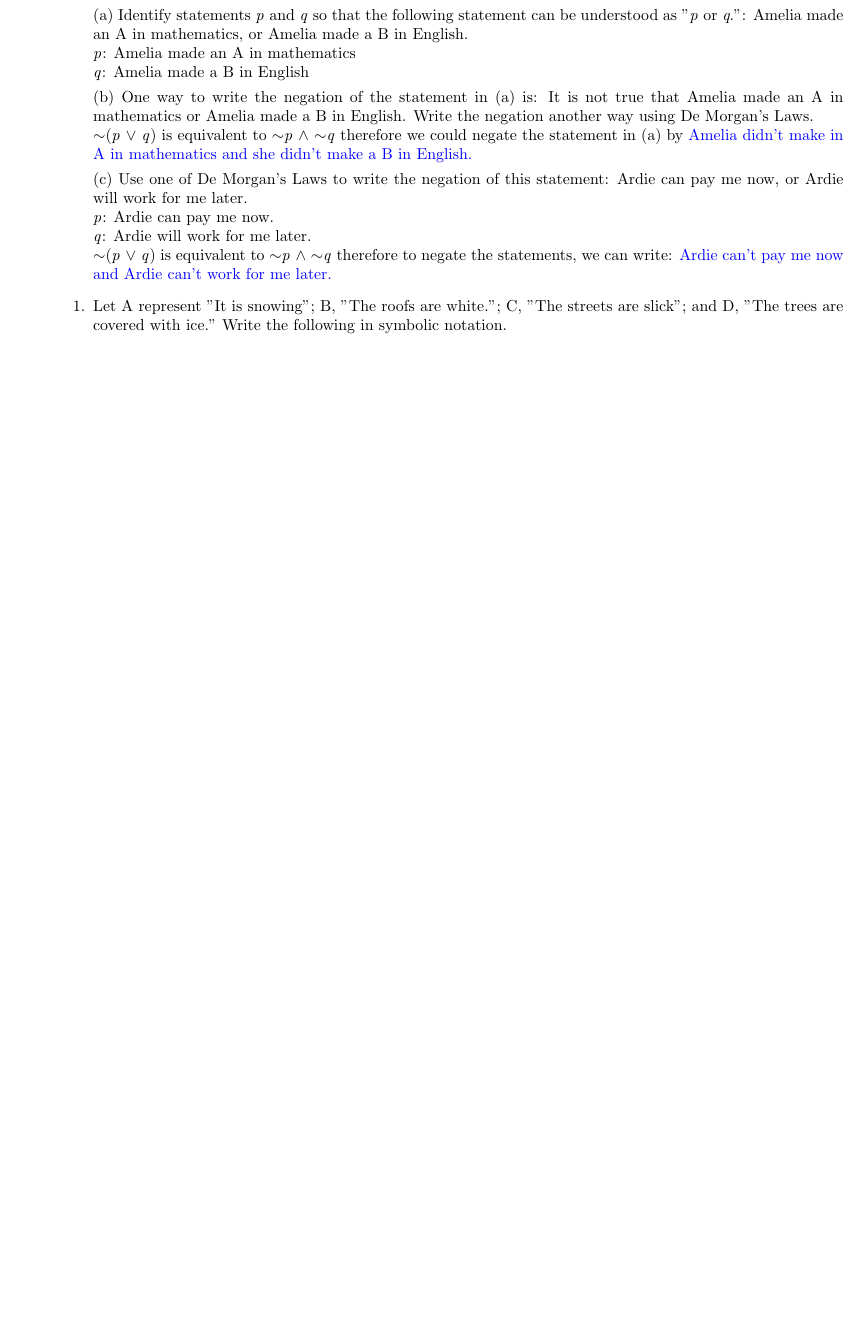
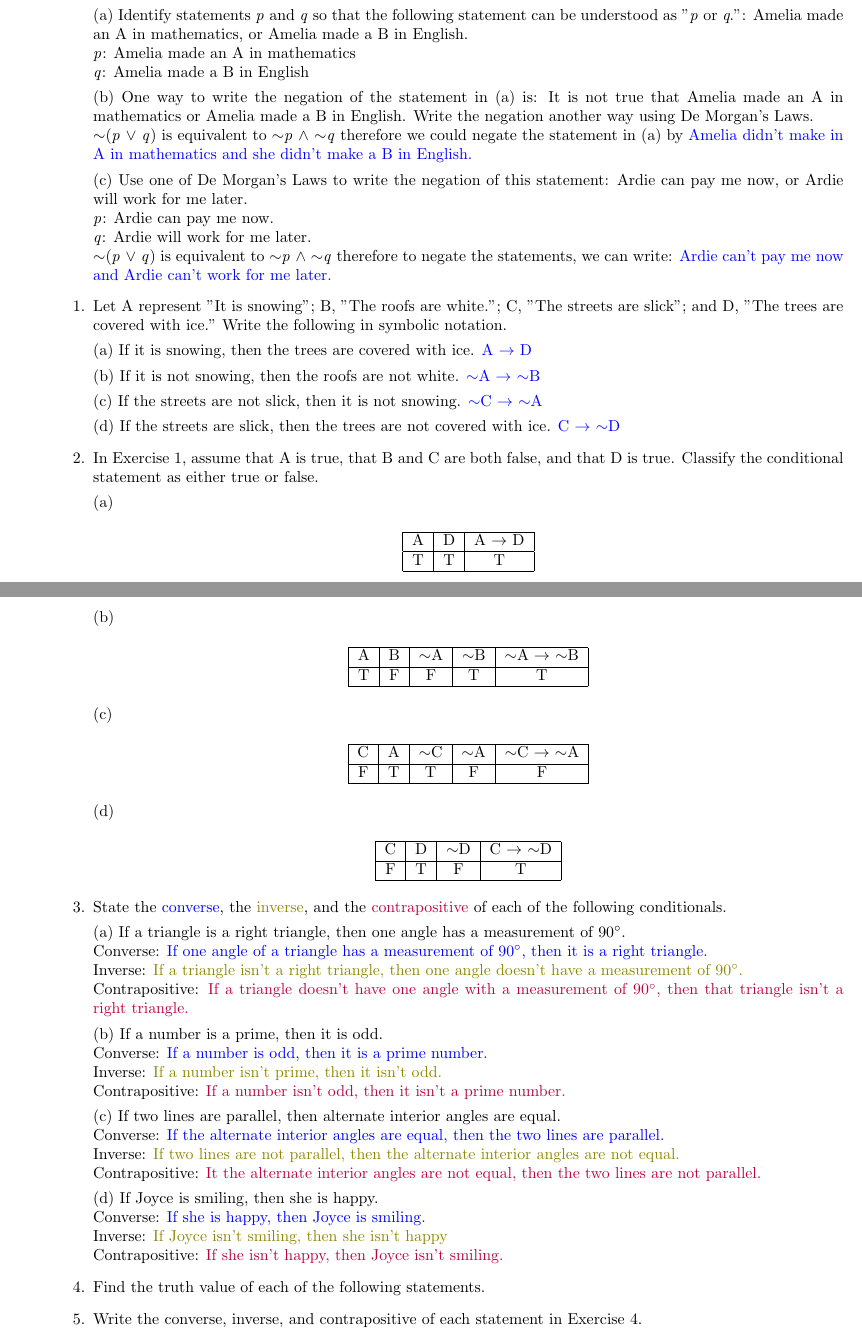
Before and after one commit to Naturalenemy07/Math505, a LaTeX problem sheet (HW2.tex): part of the page before the commit and two parts of pages 1 and 2 of 2 after it, the two joined at a grey line, cut so that both start at the same text, the shorter picture padded with empty space. Compiled offline with pdfLaTeX.

Commit message:
completed problems 1,2, and 3

```diff
--- a/HW2.tex
+++ b/HW2.tex
@@ -1,9 +1,7 @@
 \documentclass{article}
 \usepackage[utf8]{inputenc}
 \usepackage[papersize={8.5in,11in},margin=0.8in]{geometry}
-\usepackage{tabto}
 \usepackage{xcolor}
-\usepackage{color, colortbl}
 
 \title{MATH 505 HW 2}
 \author{John Caruthers}
@@ -49,5 +47,81 @@
 
     \item[1.] Let A represent "It is snowing"; B, "The roofs are white."; C, "The streets are slick"; and D, "The trees are covered with ice." Write the following in symbolic notation.
 
+    (a) If it is snowing, then the trees are covered with ice. {\color{blue} A $\to$ D}
+
+    (b) If it is not snowing, then the roofs are not white. {\color{blue} $\sim$A $\to$ $\sim$B}
+
+    (c) If the streets are not slick, then it is not snowing. {\color{blue} $\sim$C $\to$ $\sim$A}
+
+    (d) If the streets are slick, then the trees are not covered with ice. {\color{blue} C $\to$ $\sim$D}
+
+    \item[2.] In Exercise 1, assume that A is true, that B and C are both false, and that D is true.  Classify the conditional statement as either true or false.
+
+    (a) \begin{center}
+        \begin{tabular}{|c|c|c|}
+            \hline
+            A & D & A $\to$ D \\
+            \hline
+            T & T & T\\
+            \hline
+        \end{tabular}
+    \end{center}
+
+    (b) \begin{center}
+        \begin{tabular}{|c|c|c|c|c|}
+             \hline
+             A & B & $\sim$A & $\sim$B & $\sim$A $\to$ $\sim$B\\
+             \hline
+             T & F & F & T & T \\
+             \hline
+        \end{tabular}
+    \end{center}
+
+    (c) \begin{center}
+        \begin{tabular}{|c|c|c|c|c|}
+            \hline
+            C & A & $\sim$C & $\sim$A & $\sim$C $\to$ $\sim$A \\
+            \hline
+            F & T & T & F & F \\
+            \hline
+        \end{tabular}
+    \end{center}
+
+    (d) \begin{center}
+        \begin{tabular}{|c|c|c|c|c|}
+            \hline
+            C & D & $\sim$D & C $\to$ $\sim$D \\
+            \hline
+            F & T & F & T \\
+            \hline
+        \end{tabular}
+    \end{center}
+
+    \item[3.] State the \textcolor{blue}{converse}, the \textcolor{olive}{inverse}, and the \textcolor{purple}{contrapositive} of each of the following conditionals.
+
+    (a) If a triangle is a right triangle, then one angle has a measurement of 90$^\circ$.\\
+    Converse: {\color{blue} If one angle of a triangle has a measurement of 90$^\circ$, then it is a right triangle.}\\
+    Inverse: {\color{olive} If a triangle isn't a right triangle, then one angle doesn't have a measurement of 90$^\circ$.}\\
+    Contrapositive: {\color{purple} If a triangle doesn't have one angle with a measurement of 90$^\circ$, then that triangle isn't a right triangle.}
+
+    (b) If a number is a prime, then it is odd.\\
+    Converse: {\color{blue} If a number is odd, then it is a prime number.}\\
+    Inverse: {\color{olive} If a number isn't prime, then it isn't odd.}\\
+    Contrapositive: {\color{purple} If a number isn't odd, then it isn't a prime number.}
+
+    (c) If two lines are parallel, then alternate interior angles are equal.\\
+    Converse: {\color{blue} If the alternate interior angles are equal, then the two lines are parallel.}\\
+    Inverse: {\color{olive} If two lines are not parallel, then the alternate interior angles are not equal.}\\
+    Contrapositive: {\color{purple} It the alternate interior angles are not equal, then the two lines are not parallel.}
+
+    (d) If Joyce is smiling, then she is happy.\\
+    Converse: {\color{blue} If she is happy, then Joyce is smiling.}\\
+    Inverse: {\color{olive} If Joyce isn't smiling, then she isn't happy}\\
+    Contrapositive: {\color{purple} If she isn't happy, then Joyce isn't smiling.}
+
+    \item[4.] Find the truth value of each of the following statements.
+
+    \item[5.] Write the converse, inverse, and contrapositive of each statement in Exercise 4.
+
 \end{itemize}
 \end{document}
```
